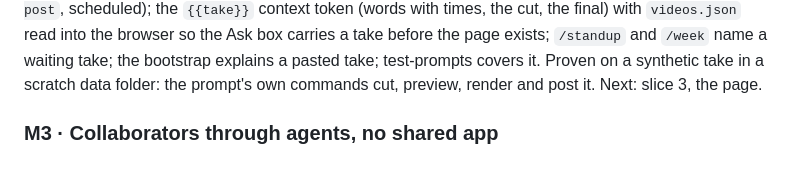
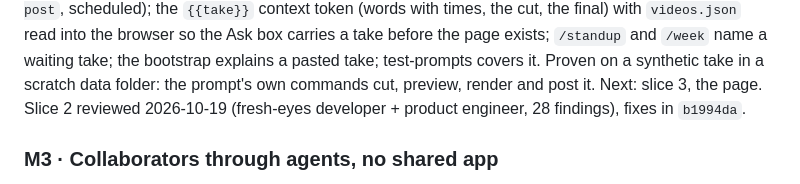
Before and after one commit to anshulixyz/solo-ops, a Markdown page: NEXT.md, the part around the change. Rendered like a GitHub page.

Commit message:
NEXT: M11 slice 2 review commit hash
Co-Authored-By: Claude Fable 5.1 <noreply@anthropic.com>

```diff
--- a/NEXT.md
+++ b/NEXT.md
@@ -169,6 +169,8 @@ and `/week` name a waiting take; the bootstrap explains a pasted take;
 test-prompts covers it. Proven on a synthetic take in a scratch data
 folder: the prompt's own commands cut, preview, render and post it.
 Next: slice 3, the page.
+Slice 2 reviewed 2026-10-19 (fresh-eyes developer + product engineer, 28
+findings), fixes in `b1994da`.
 
 ### M3 · Collaborators through agents, no shared app
 An editor or writer installs Solo Ops, points their agent at the same
```
